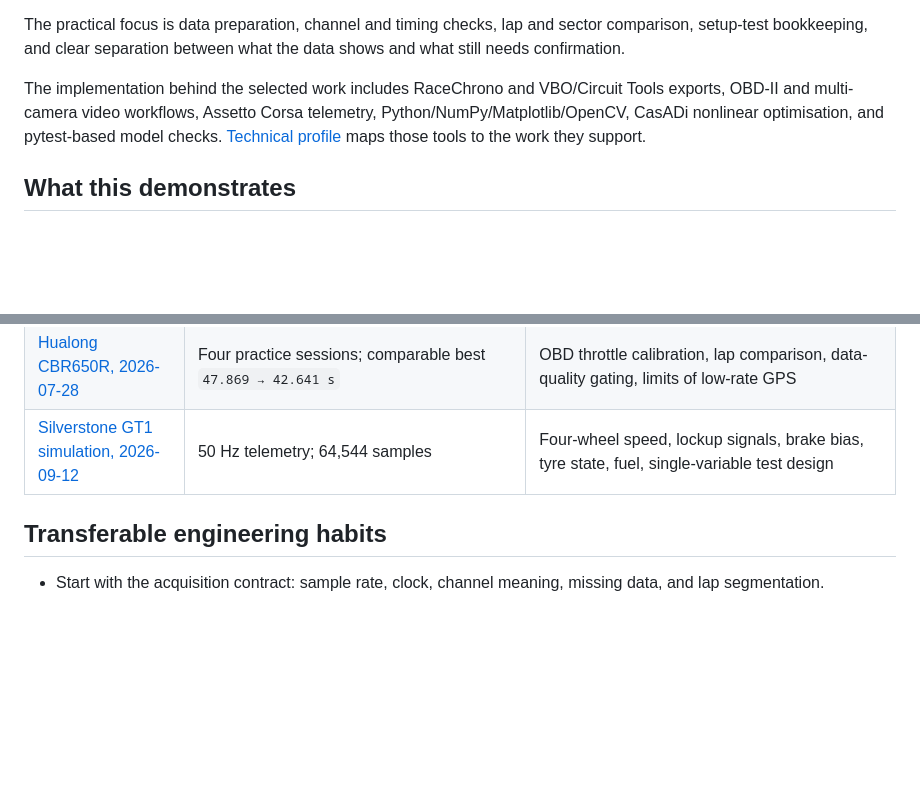
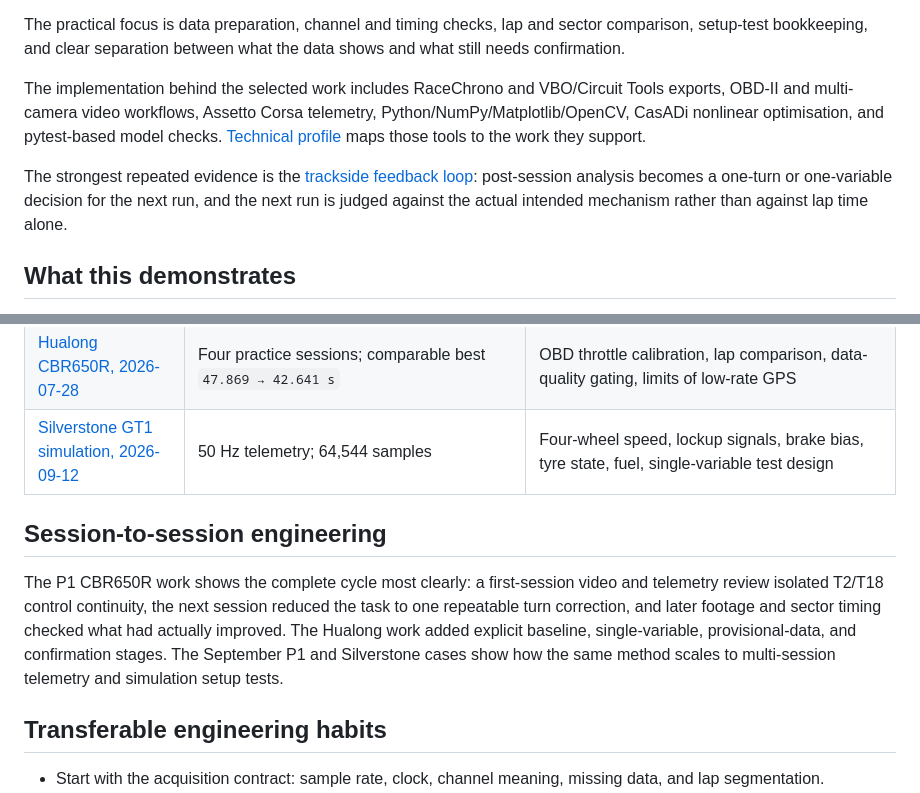
Before and after one commit to JesperroO/track-engineering-portfolio, a Markdown page: PORTFOLIO.md, 2 parts joined by grey strips. Drawn GitHub-style; blank space fills up the shorter version.

```diff
--- a/PORTFOLIO.md
+++ b/PORTFOLIO.md
@@ -7,6 +7,8 @@ I build a personal motorsport data and vehicle-dynamics toolchain spanning real-
 The practical focus is data preparation, channel and timing checks, lap and sector comparison, setup-test bookkeeping, and clear separation between what the data shows and what still needs confirmation.
 
 The implementation behind the selected work includes RaceChrono and VBO/Circuit Tools exports, OBD-II and multi-camera video workflows, Assetto Corsa telemetry, Python/NumPy/Matplotlib/OpenCV, CasADi nonlinear optimisation, and pytest-based model checks. [Technical profile](TECHNICAL_PROFILE.md) maps those tools to the work they support.
+
+The strongest repeated evidence is the [trackside feedback loop](TRACKSIDE_FEEDBACK_LOOP.md): post-session analysis becomes a one-turn or one-variable decision for the next run, and the next run is judged against the actual intended mechanism rather than against lap time alone.
 
 ## What this demonstrates
 
@@ -24,6 +26,10 @@ The implementation behind the selected work includes RaceChrono and VBO/Circuit
 | [Hualong CBR650R, 2026-07-28](case_studies/hualong-cbr650r.md) | Four practice sessions; comparable best `47.869 → 42.641 s` | OBD throttle calibration, lap comparison, data-quality gating, limits of low-rate GPS |
 | [Silverstone GT1 simulation, 2026-09-12](case_studies/silverstone-gt1-sim.md) | 50 Hz telemetry; 64,544 samples | Four-wheel speed, lockup signals, brake bias, tyre state, fuel, single-variable test design |
 
+## Session-to-session engineering
+
+The P1 CBR650R work shows the complete cycle most clearly: a first-session video and telemetry review isolated T2/T18 control continuity, the next session reduced the task to one repeatable turn correction, and later footage and sector timing checked what had actually improved. The Hualong work added explicit baseline, single-variable, provisional-data, and confirmation stages. The September P1 and Silverstone cases show how the same method scales to multi-session telemetry and simulation setup tests.
+
 ## Transferable engineering habits
 
 - Start with the acquisition contract: sample rate, clock, channel meaning, missing data, and lap segmentation.
```
Also changed, not shown: README.md (+4 -0 lines), TRACKSIDE_FEEDBACK_LOOP.md (added, +87 -0 lines).
